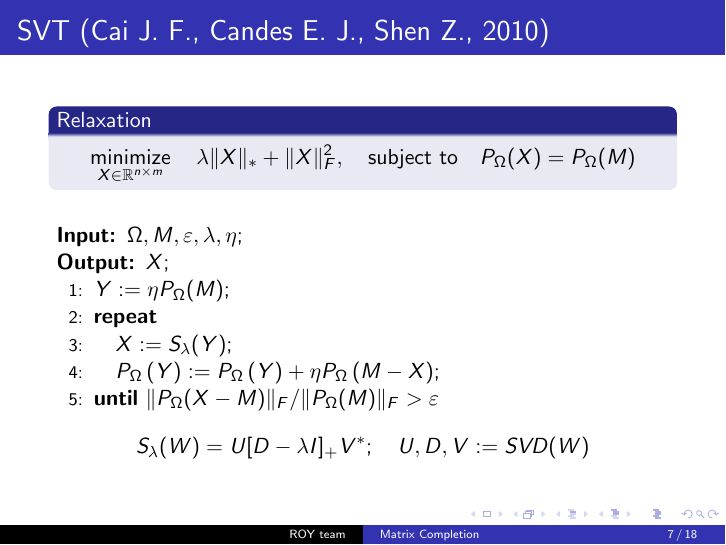
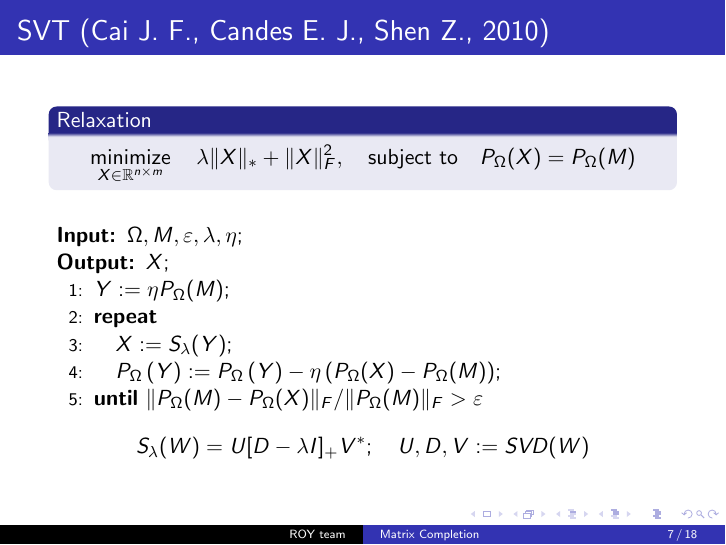
Before and after one commit to a-bochkarev/roy_project, LaTeX slides (presentations/NLA2016ProjectPresentation.tex): page 7 of 18. Compiled offline with pdfLaTeX.

Commit message:
pres bug fixed

```diff
--- a/presentations/NLA2016ProjectPresentation.tex
+++ b/presentations/NLA2016ProjectPresentation.tex
@@ -176,8 +176,8 @@
 		\STATE $Y := \eta P_{\Omega}(M)$;
 		\REPEAT
 		\STATE $X := S_{\lambda} (Y)$;
-		\STATE $P_{\Omega}\left(Y\right) := P_{\Omega}\left(Y\right)+\eta P_\Omega \left(M - X\right)$;
-		\UNTIL {$\| P_{\Omega}(X - M)\|_F/\| P_{\Omega}(M) \|_F > \varepsilon$}
+		\STATE $P_{\Omega}\left(Y\right) := P_{\Omega}\left(Y\right) - \eta \left(P_\Omega (X) - P_\Omega(M)\right)$;
+		\UNTIL {$\| P_{\Omega}(M) - P_\Omega(X)\|_F/\| P_{\Omega}(M) \|_F > \varepsilon$}
 	\end{algorithmic}
 	\vspace{0.3cm}
 $$
```
Also changed, not shown: presentations/NLA2016ProjectPresentation.pdf.
